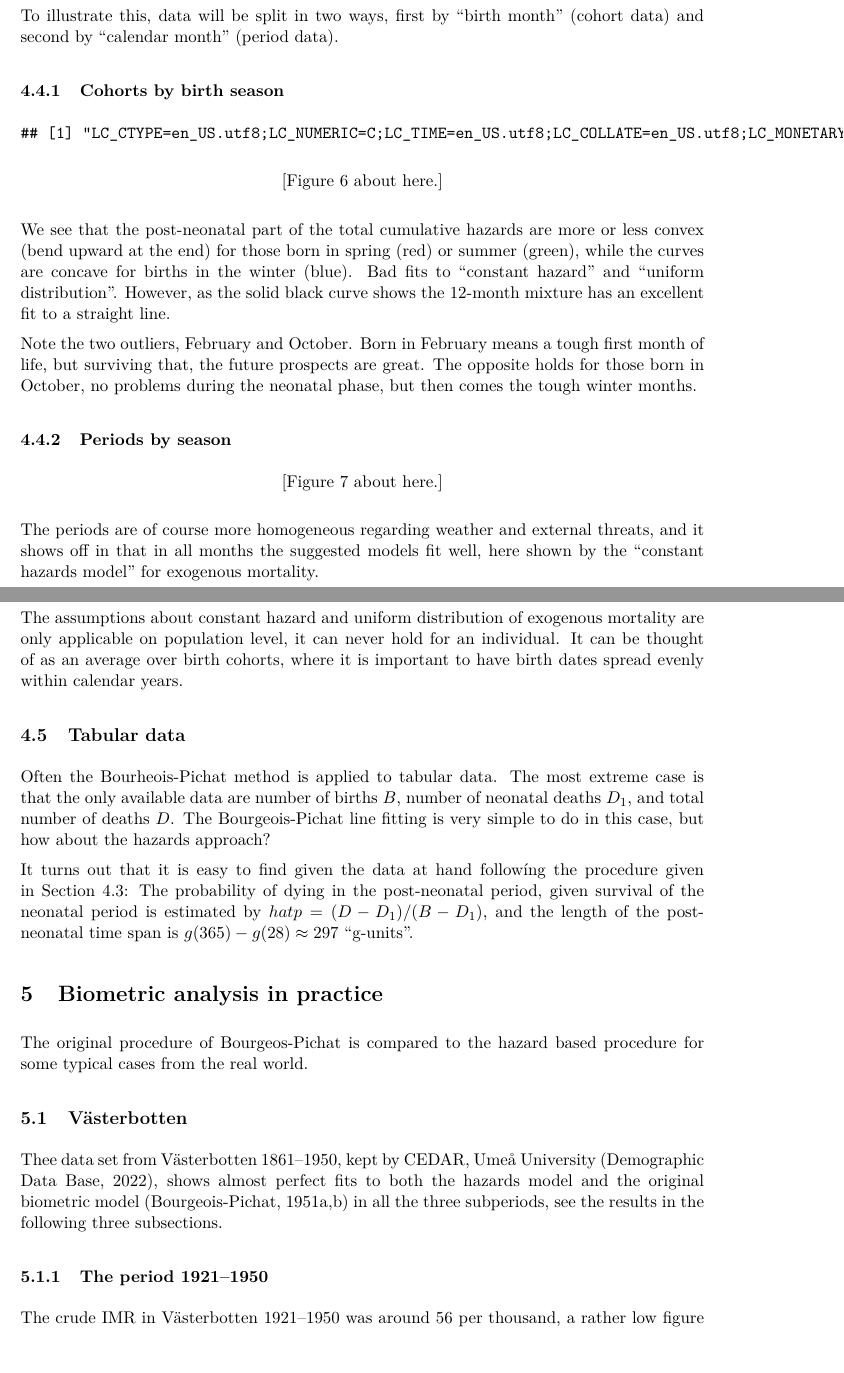
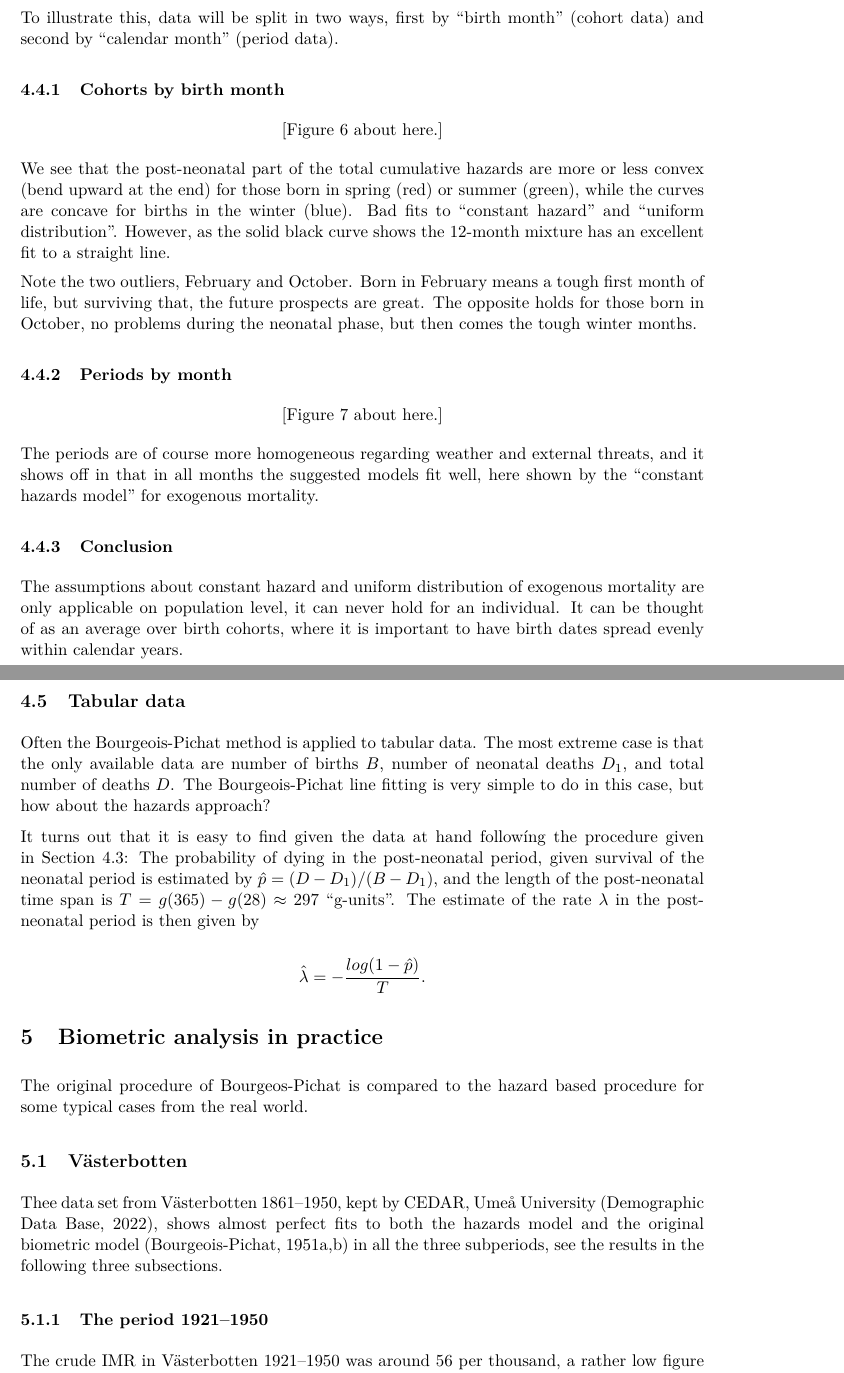
Before and after one commit to goranbrostrom/ESSHC_23, an R Markdown document (paper2.Rmd): two parts of pages 7 and 8 of 20, joined at a grey line, cut so that both start at the same text, the shorter picture padded with empty space. The pictures show the output file paper2.pdf that the author committed with the source.

Commit message:
add formula and looking for scania data

````diff
--- a/paper2.Rmd
+++ b/paper2.Rmd
@@ -414,7 +414,7 @@ seasonal variations in weather, and following that the spread of infectious dise
 To illustrate this, data will be split in two ways, first by "birth month" (cohort data) and second by
 "calendar month" (period data).
 
-### Cohorts by birth season
+### Cohorts by birth month
 
 ```{r datain}
 library(eha)
@@ -504,7 +504,7 @@ Note the two outliers, February and October. Born in February means a tough firs
 life, but surviving that, the future prospects are great. The opposite holds for those born in October,
 no problems during the neonatal phase, but then comes the tough winter months.
 
-### Periods by season
+### Periods by month
 
 ```{r plotperiod, fig.cap = "By calendar month, period data, Västerbotten 1861-1950.", fig.height = 9, eval = TRUE}
 oldpar <- par(mfrow = c(4, 3))
@@ -534,15 +534,22 @@ spread evenly within calendar years.
 
 ## Tabular data
 
-Often the Bourheois-Pichat method is applied to tabular data. The most extreme case is
+Often the Bourgeois-Pichat method is applied to tabular data. The most extreme case is
 that the only available data are number of births $B$, number of neonatal deaths $D_1$, and total
 number of deaths $D$. The Bourgeois-Pichat line fitting is very simple to do in this case, but
 how about the hazards approach?
 
 It turns out that it is easy to find given the data at hand followíng the procedure given in
 Section 4.3: The probability of dying in the post-neonatal period, given survival of the neonatal
-period is estimated by $hat{p} = (D-D_1) / (B - D_1)$, and the length of the post-neonatal time span
-is $g(365) - g(28) \approx 297$ "g-units".
+period is estimated by $\hat{p} = (D-D_1) / (B - D_1)$, and the length of the post-neonatal time span
+is $T = g(365) - g(28) \approx 297$ "g-units". The estimate of the rate $\lambda$ in the post-neonatal period
+is then given by
+
+\begin{equation*}
+\hat{\lambda} = -\frac{log(1 - \hat{p})}{T}.
+\end{equation*}
+
+
 
 
 
````
Also changed, not shown: paper2.pdf, paper2.Rmd (2 more changed lines).
